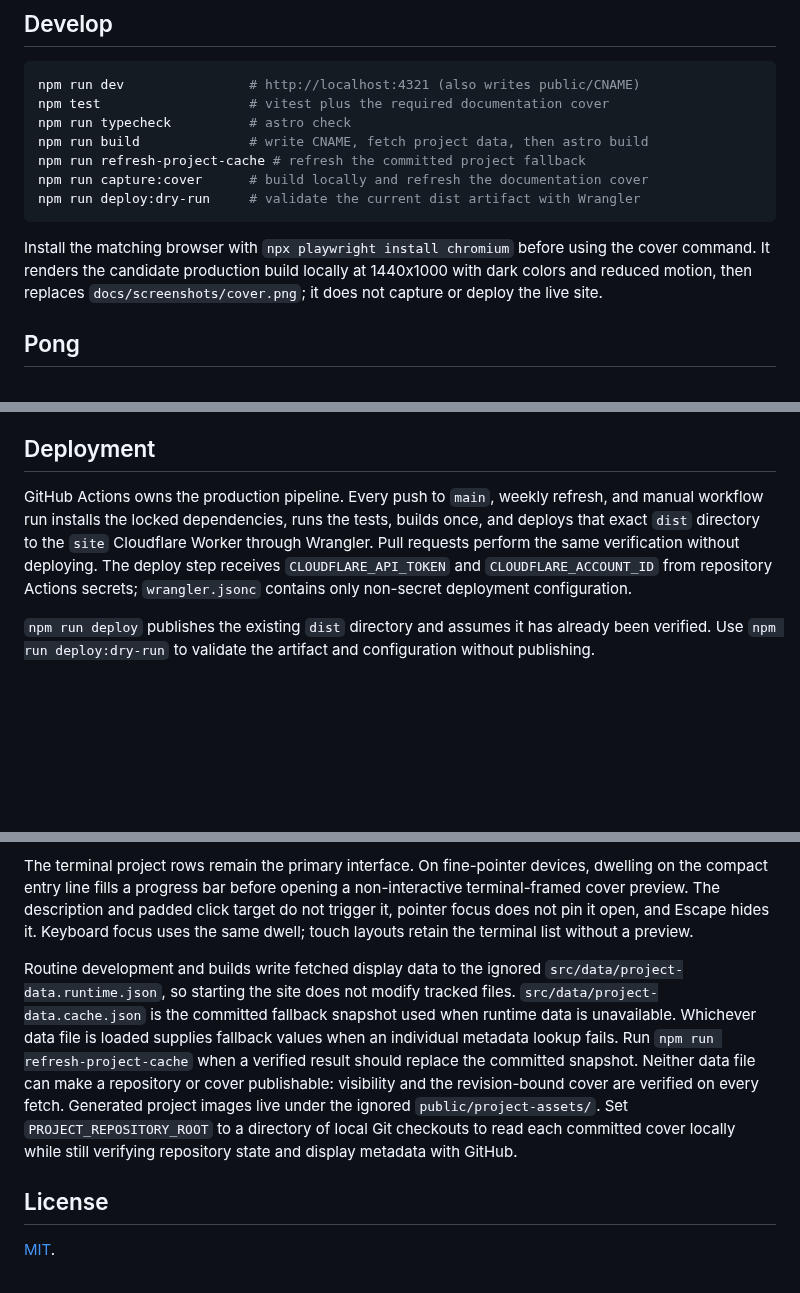
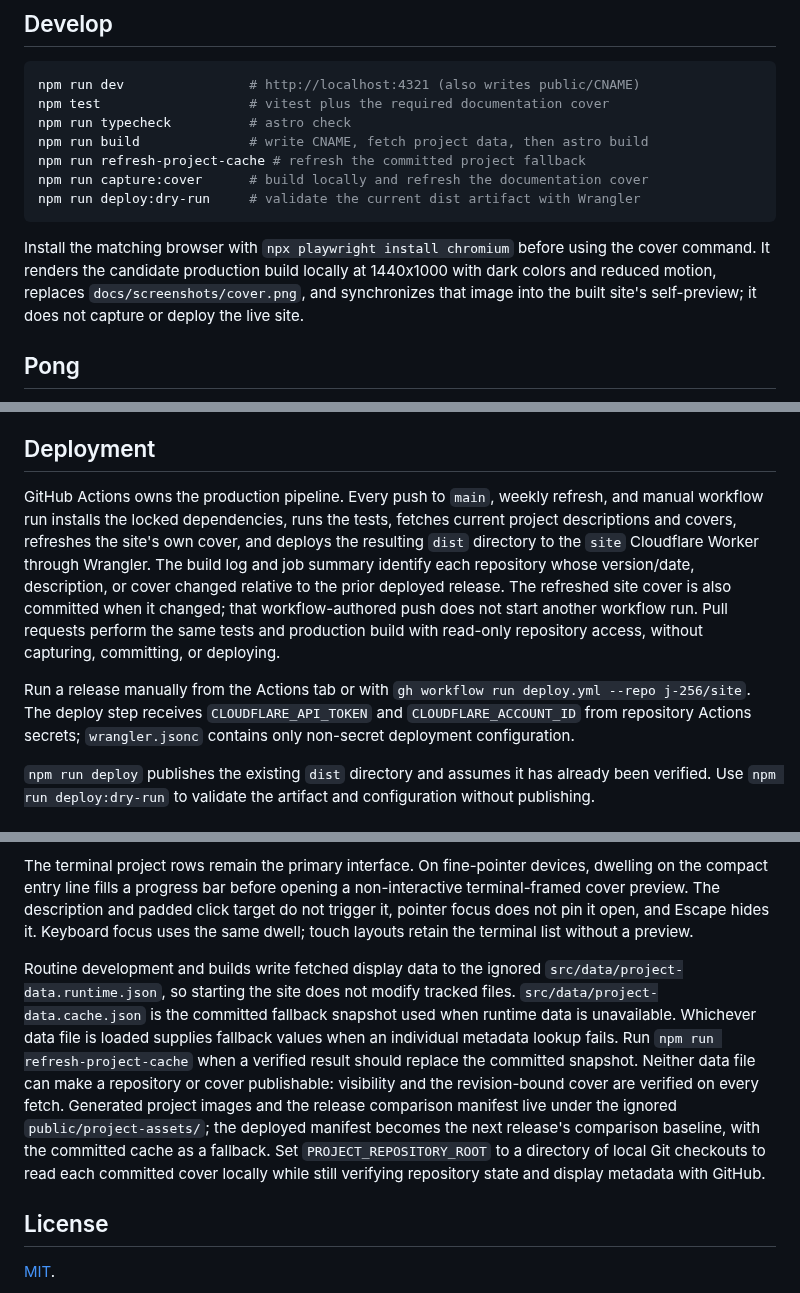
Before and after one commit to j-256/site, a Markdown page: README.md, 3 parts joined by grey strips. Drawn GitHub-style; blank space fills up the shorter version.

````diff
--- a/README.md
+++ b/README.md
@@ -45,7 +45,7 @@ npm run capture:cover      # build locally and refresh the documentation cover
 npm run deploy:dry-run     # validate the current dist artifact with Wrangler
 ```
 
-Install the matching browser with `npx playwright install chromium` before using the cover command. It renders the candidate production build locally at 1440x1000 with dark colors and reduced motion, then replaces `docs/screenshots/cover.png`; it does not capture or deploy the live site.
+Install the matching browser with `npx playwright install chromium` before using the cover command. It renders the candidate production build locally at 1440x1000 with dark colors and reduced motion, replaces `docs/screenshots/cover.png`, and synchronizes that image into the built site's self-preview; it does not capture or deploy the live site.
 
 ## Pong
 
@@ -55,7 +55,9 @@ A present `animate` query parameter forces both the boot transcript and Pong to
 
 ## Deployment
 
-GitHub Actions owns the production pipeline. Every push to `main`, weekly refresh, and manual workflow run installs the locked dependencies, runs the tests, builds once, and deploys that exact `dist` directory to the `site` Cloudflare Worker through Wrangler. Pull requests perform the same verification without deploying. The deploy step receives `CLOUDFLARE_API_TOKEN` and `CLOUDFLARE_ACCOUNT_ID` from repository Actions secrets; `wrangler.jsonc` contains only non-secret deployment configuration.
+GitHub Actions owns the production pipeline. Every push to `main`, weekly refresh, and manual workflow run installs the locked dependencies, runs the tests, fetches current project descriptions and covers, refreshes the site's own cover, and deploys the resulting `dist` directory to the `site` Cloudflare Worker through Wrangler. The build log and job summary identify each repository whose version/date, description, or cover changed relative to the prior deployed release. The refreshed site cover is also committed when it changed; that workflow-authored push does not start another workflow run. Pull requests perform the same tests and production build with read-only repository access, without capturing, committing, or deploying.
+
+Run a release manually from the Actions tab or with `gh workflow run deploy.yml --repo j-256/site`. The deploy step receives `CLOUDFLARE_API_TOKEN` and `CLOUDFLARE_ACCOUNT_ID` from repository Actions secrets; `wrangler.jsonc` contains only non-secret deployment configuration.
 
 `npm run deploy` publishes the existing `dist` directory and assumes it has already been verified. Use `npm run deploy:dry-run` to validate the artifact and configuration without publishing.
 
@@ -72,7 +74,7 @@ GitHub Actions owns the production pipeline. Every push to `main`, weekly refres
 
 The terminal project rows remain the primary interface. On fine-pointer devices, dwelling on the compact entry line fills a progress bar before opening a non-interactive terminal-framed cover preview. The description and padded click target do not trigger it, pointer focus does not pin it open, and Escape hides it. Keyboard focus uses the same dwell; touch layouts retain the terminal list without a preview.
 
-Routine development and builds write fetched display data to the ignored `src/data/project-data.runtime.json`, so starting the site does not modify tracked files. `src/data/project-data.cache.json` is the committed fallback snapshot used when runtime data is unavailable. Whichever data file is loaded supplies fallback values when an individual metadata lookup fails. Run `npm run refresh-project-cache` when a verified result should replace the committed snapshot. Neither data file can make a repository or cover publishable: visibility and the revision-bound cover are verified on every fetch. Generated project images live under the ignored `public/project-assets/`. Set `PROJECT_REPOSITORY_ROOT` to a directory of local Git checkouts to read each committed cover locally while still verifying repository state and display metadata with GitHub.
+Routine development and builds write fetched display data to the ignored `src/data/project-data.runtime.json`, so starting the site does not modify tracked files. `src/data/project-data.cache.json` is the committed fallback snapshot used when runtime data is unavailable. Whichever data file is loaded supplies fallback values when an individual metadata lookup fails. Run `npm run refresh-project-cache` when a verified result should replace the committed snapshot. Neither data file can make a repository or cover publishable: visibility and the revision-bound cover are verified on every fetch. Generated project images and the release comparison manifest live under the ignored `public/project-assets/`; the deployed manifest becomes the next release's comparison baseline, with the committed cache as a fallback. Set `PROJECT_REPOSITORY_ROOT` to a directory of local Git checkouts to read each committed cover locally while still verifying repository state and display metadata with GitHub.
 
 ## License
 
````
Also changed, not shown: docs/screenshots/cover.png, 4 other files.
